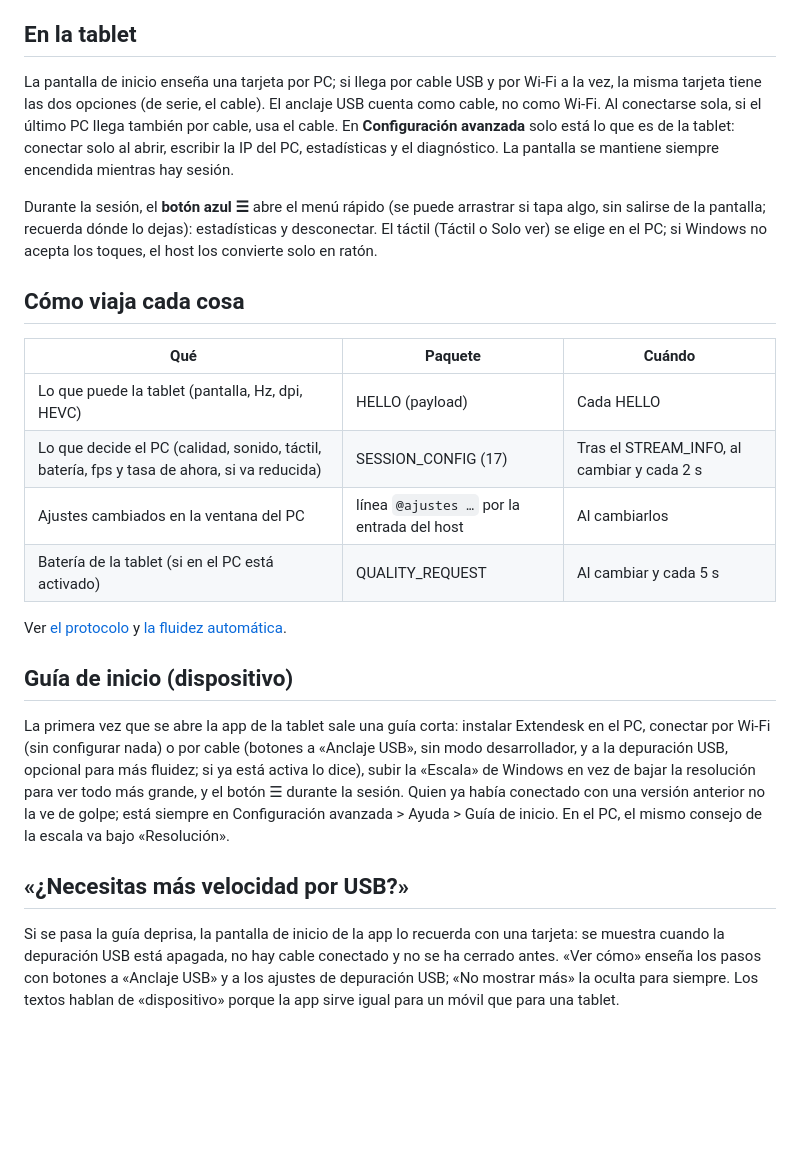
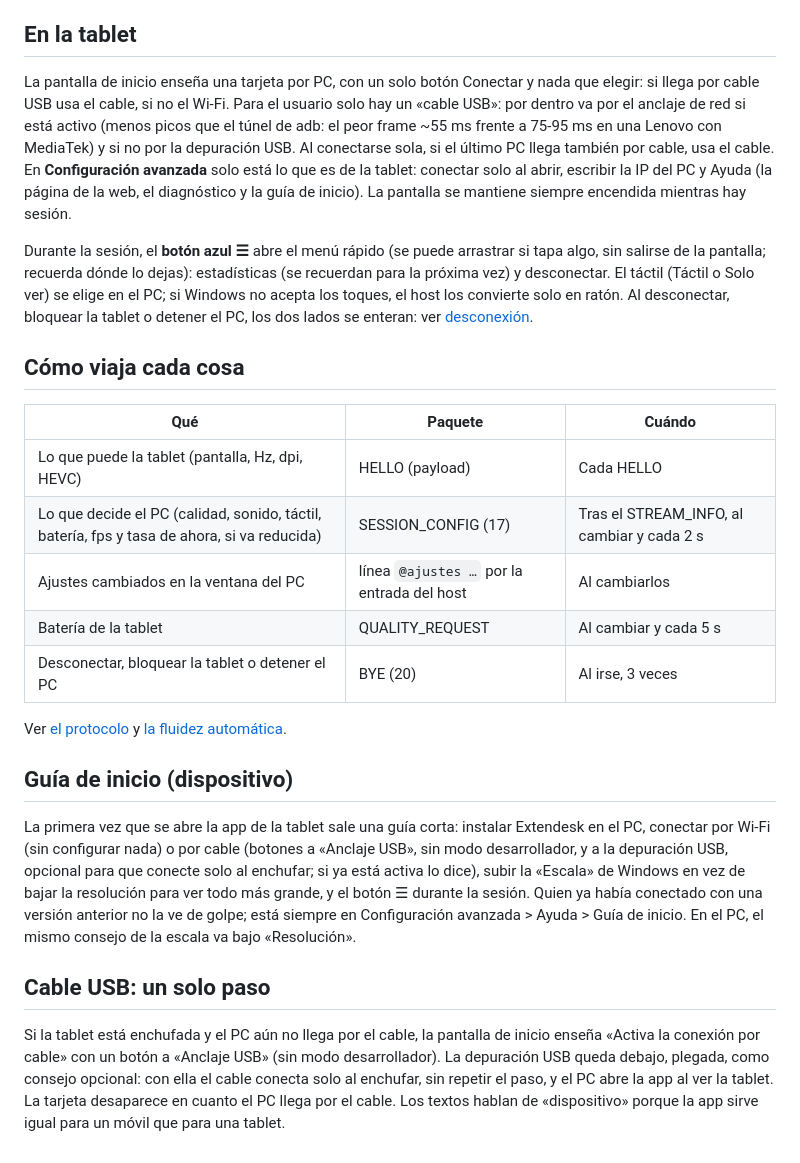
Before and after one commit to sabahrahal/Deslink, a Markdown page: docs/ajustes.md, the part around one of its changes. Drawn GitHub-style; blank space fills up the shorter version.

```diff
--- a/docs/ajustes.md
+++ b/docs/ajustes.md
@@ -44,15 +58,17 @@ cable USB reinician la transmisión; para esos aparece «Aplicar cambios».
 
 ## En la tablet
 
-La pantalla de inicio enseña una tarjeta por PC; si llega por cable USB y por Wi-Fi a la vez, la misma tarjeta tiene
-las dos opciones (de serie, el cable). El anclaje USB cuenta como cable, no como Wi-Fi. Al conectarse sola, si el
-último PC llega también por cable, usa el cable. En **Configuración avanzada** solo está lo que es de la tablet: conectar solo
-al abrir, escribir la IP del PC, estadísticas y el diagnóstico. La pantalla se mantiene siempre encendida mientras
-hay sesión.
+La pantalla de inicio enseña una tarjeta por PC, con un solo botón Conectar y nada que elegir: si llega por cable USB
+usa el cable, si no el Wi-Fi. Para el usuario solo hay un «cable USB»: por dentro va por el anclaje de red si está
+activo (menos picos que el túnel de adb: el peor frame ~55 ms frente a 75-95 ms en una Lenovo con MediaTek) y si no por
+la depuración USB. Al conectarse sola, si el último PC llega también por cable, usa el cable. En **Configuración
+avanzada** solo está lo que es de la tablet: conectar solo al abrir, escribir la IP del PC y Ayuda (la página de la web,
+el diagnóstico y la guía de inicio). La pantalla se mantiene siempre encendida mientras hay sesión.
 
 Durante la sesión, el **botón azul ☰** abre el menú rápido (se puede arrastrar si tapa algo, sin salirse de la pantalla;
-recuerda dónde lo dejas): estadísticas y desconectar. El táctil (Táctil o Solo ver) se elige en el PC; si Windows no
-acepta los toques, el host los convierte solo en ratón.
+recuerda dónde lo dejas): estadísticas (se recuerdan para la próxima vez) y desconectar. El táctil (Táctil o Solo ver)
+se elige en el PC; si Windows no acepta los toques, el host los convierte solo en ratón. Al desconectar, bloquear la
+tablet o detener el PC, los dos lados se enteran: ver [desconexión](architecture.md#desconexión).
 
 ## Cómo viaja cada cosa
 
@@ -61,22 +77,24 @@ acepta los toques, el host los convierte solo en ratón.
 | Lo que puede la tablet (pantalla, Hz, dpi, HEVC) | HELLO (payload) | Cada HELLO |
 | Lo que decide el PC (calidad, sonido, táctil, batería, fps y tasa de ahora, si va reducida) | SESSION_CONFIG (17) | Tras el STREAM_INFO, al cambiar y cada 2 s |
 | Ajustes cambiados en la ventana del PC | línea `@ajustes …` por la entrada del host | Al cambiarlos |
-| Batería de la tablet (si en el PC está activado) | QUALITY_REQUEST | Al cambiar y cada 5 s |
+| Batería de la tablet | QUALITY_REQUEST | Al cambiar y cada 5 s |
+| Desconectar, bloquear la tablet o detener el PC | BYE (20) | Al irse, 3 veces |
 
 Ver [el protocolo](protocol-dlp.md) y [la fluidez automática](battery.md#fluidez-automática).
 
 ## Guía de inicio (dispositivo)
 
 La primera vez que se abre la app de la tablet sale una guía corta: instalar Extendesk en el PC, conectar por Wi-Fi (sin
-configurar nada) o por cable (botones a «Anclaje USB», sin modo desarrollador, y a la depuración USB, opcional para más
-fluidez; si ya está activa lo dice), subir la «Escala» de Windows en vez de bajar la
+configurar nada) o por cable (botones a «Anclaje USB», sin modo desarrollador, y a la depuración USB, opcional para que
+conecte solo al enchufar; si ya está activa lo dice), subir la «Escala» de Windows en vez de bajar la
 resolución para ver todo más grande, y el botón ☰ durante la sesión. Quien ya había conectado con una versión
 anterior no la ve de golpe; está siempre en Configuración avanzada > Ayuda > Guía de inicio. En el PC, el mismo
 consejo de la escala va bajo «Resolución».
 
-## «¿Necesitas más velocidad por USB?»
+## Cable USB: un solo paso
 
-Si se pasa la guía deprisa, la pantalla de inicio de la app lo recuerda con una tarjeta: se muestra cuando la
-depuración USB está apagada, no hay cable conectado y no se ha cerrado antes. «Ver cómo» enseña los pasos con botones
-a «Anclaje USB» y a los ajustes de depuración USB; «No mostrar más» la oculta para siempre. Los textos hablan de
-«dispositivo» porque la app sirve igual para un móvil que para una tablet.
+Si la tablet está enchufada y el PC aún no llega por el cable, la pantalla de inicio enseña «Activa la conexión por
+cable» con un botón a «Anclaje USB» (sin modo desarrollador). La depuración USB queda debajo, plegada, como consejo
+opcional: con ella el cable conecta solo al enchufar, sin repetir el paso, y el PC abre la app al ver la tablet. La
+tarjeta desaparece en cuanto el PC llega por el cable. Los textos hablan de «dispositivo» porque la app sirve igual para
+un móvil que para una tablet.
```
Also changed, not shown: other parts of docs/ajustes.md (+20 -6 lines), docs/battery.md (+5 -4 lines), windows/app/README.md (+19 -12 lines).
